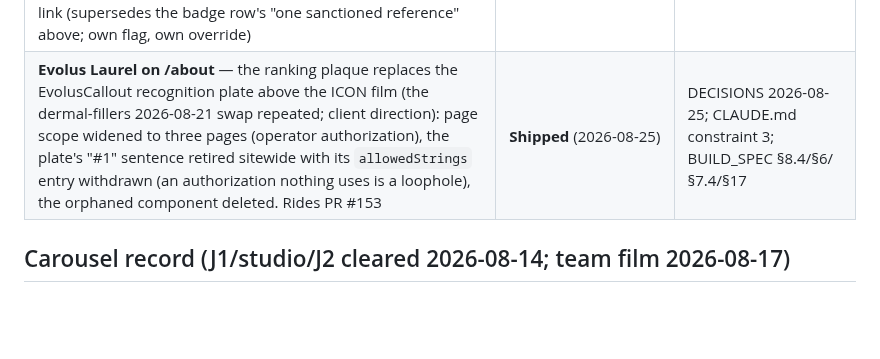
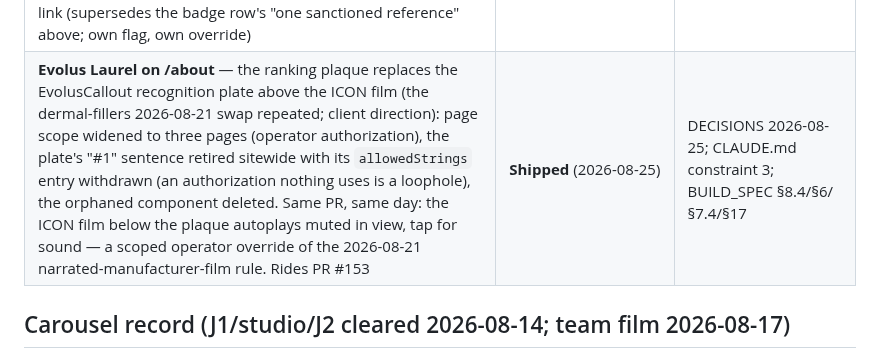
Before and after one commit to gwhitley1969/amyweb, a Markdown page: docs/REDESIGN.md, the part around the change. Rendered like a GitHub page; blank space fills up the shorter version.

```diff
--- a/docs/REDESIGN.md
+++ b/docs/REDESIGN.md
@@ -46,7 +46,7 @@ pink."** Seven gaps, each a test every design decision must move:
 | **"Draft — pending clinician review" strip retired** — the DraftBanner component deleted sitewide; unapproved treatment pages render no visible marker (the client read it as final-site content). The approval gate is unchanged: flag + reset-on-edit + `check:approvals` in production; pending status lives in the flags and docs/CLINICIAN-SIGN-OFF.md (which now carries the grep). Precedent: the legal pages' counsel-review banner, 2026-08-04 | **Merged** (PR #128, `03ca83d`, 2026-08-21; demo refreshed `a88f776`) | operator direction; DECISIONS 2026-08-21; BUILD_SPEC §4/§7 passages still to update (classifier-blocked — operator) |
 | **17a + 17b → /services/biostimulators** — Amy's two reels replace the studio portrait and play inside the media rows (`TreatmentVideo`, bare frame, sounded, click-to-play): the Radiesse-visit film (constraint-3 override: before/after cut + a unit-labeled carton; constraint-2 override: another provider on frame ~2s; client release + provider consent on file) and her Instagram reel (480p shipped as FINAL — retina-rule override, the round's first). Component fixes rode along: posters never upscale (/about's ICON poster was a 1280w upscale of a 960 source); `frame="bare"` narrows the 2026-08-18 "film mats stay" scope to the standalone player. Same-day review round (operator): the printed captions under both films removed, and both films AUTOPLAY MUTED on approach + loop while on screen (tap for sound; reduced motion = tap-to-play) via `TreatmentVideo autoplay="inview"` → the static `public/js/treatment-video.js` (~2KB — the third sanctioned script, first on a treatment page). **20 → body-contouring SHIPPED 2026-08-21** (Amy's Evolve reel replaces the session photo in the same row — the same pattern: bare frame, autoplay muted on approach; no client, no override, retina met at 576px; DECISIONS same date) | **Merged** (PR #131 → phase-c `b3afc12`, 2026-08-21; body-contouring film PR same day; both pages `clinicianApproved` reset — Amy's word on the demo) | DECISIONS 2026-08-21; CLAUDE.md constraints 2 + 3; BUILD_SPEC §5/§7.5/§8.3 |
 | **Girl Team on /about** — a photo ADDITION (not a replacement): 29b full frame in the segmental arch, left of the milestones (`md:grid-cols-[5fr_6fr]`, DOM heading-first) — Amy with FOUR of the location's five other providers, releases confirmed on file; "Girl Team!" live on an opaque keystone plate straddling the arch crown (the site's FIRST text-over-photo, Phase C plate rule, Amy's casing kept); "Visit Mobile Aesthetics" below it — the SECOND sanctioned yourmobileaesthetics.com link (supersedes the badge row's "one sanctioned reference" above; own flag, own override) | **Shipped** (2026-08-25) | DECISIONS 2026-08-25; CLAUDE.md constraint-2 fourth exception; BUILD_SPEC §6 |
-| **Evolus Laurel on /about** — the ranking plaque replaces the EvolusCallout recognition plate above the ICON film (the dermal-fillers 2026-08-21 swap repeated; client direction): page scope widened to three pages (operator authorization), the plate's "#1" sentence retired sitewide with its `allowedStrings` entry withdrawn (an authorization nothing uses is a loophole), the orphaned component deleted. Rides PR #153 | **Shipped** (2026-08-25) | DECISIONS 2026-08-25; CLAUDE.md constraint 3; BUILD_SPEC §8.4/§6/§7.4/§17 |
+| **Evolus Laurel on /about** — the ranking plaque replaces the EvolusCallout recognition plate above the ICON film (the dermal-fillers 2026-08-21 swap repeated; client direction): page scope widened to three pages (operator authorization), the plate's "#1" sentence retired sitewide with its `allowedStrings` entry withdrawn (an authorization nothing uses is a loophole), the orphaned component deleted. Same PR, same day: the ICON film below the plaque autoplays muted in view, tap for sound — a scoped operator override of the 2026-08-21 narrated-manufacturer-film rule. Rides PR #153 | **Shipped** (2026-08-25) | DECISIONS 2026-08-25; CLAUDE.md constraint 3; BUILD_SPEC §8.4/§6/§7.4/§17 |
 
 ## Carousel record (J1/studio/J2 cleared 2026-08-14; team film 2026-08-17)
 
```
Also changed, not shown: docs/CLINICIAN-SIGN-OFF.md (+16 -2 lines).
